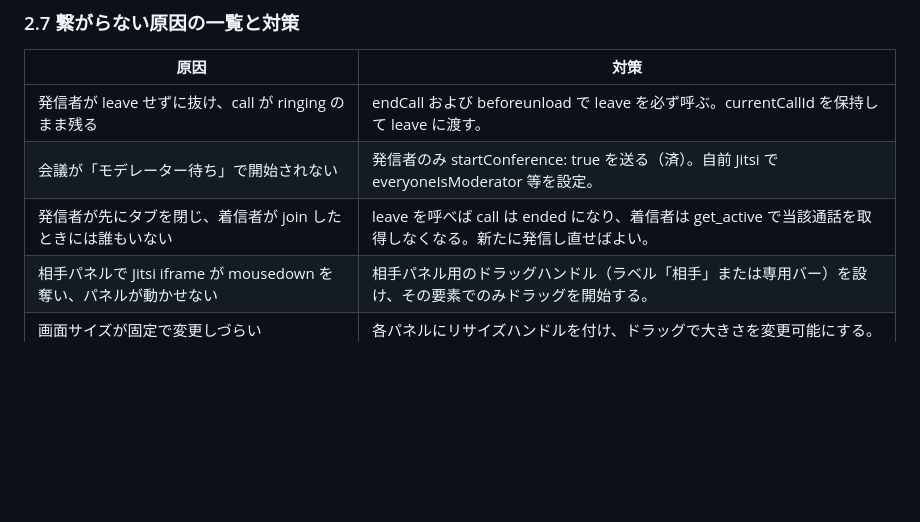
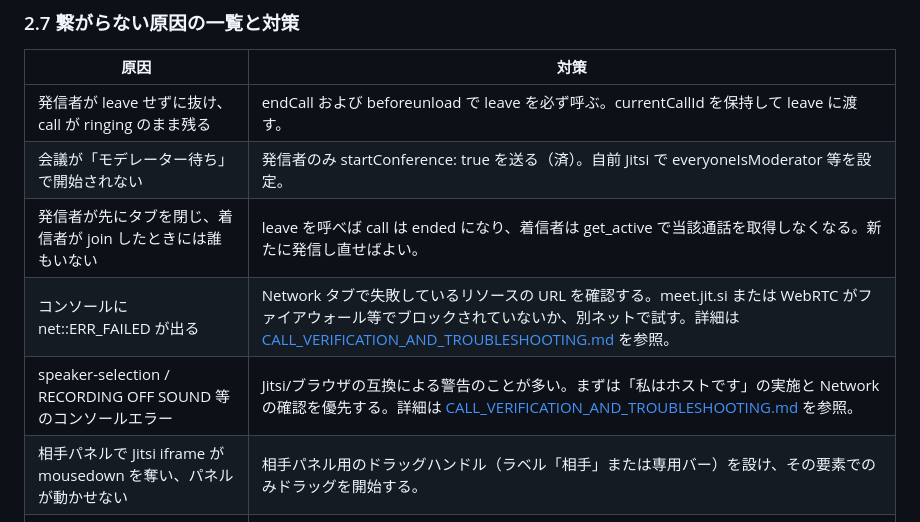
Before and after one commit to bunta1211/nine, a Markdown page: DOCS/CALL_CONNECT_AND_NOTIFICATION_FIX_PLAN.md, the part around the change. Drawn GitHub-style; blank space fills up the shorter version.

```diff
--- a/DOCS/CALL_CONNECT_AND_NOTIFICATION_FIX_PLAN.md
+++ b/DOCS/CALL_CONNECT_AND_NOTIFICATION_FIX_PLAN.md
@@ -96,6 +96,8 @@ sequenceDiagram
 | 発信者が leave せずに抜け、call が ringing のまま残る | endCall および beforeunload で leave を必ず呼ぶ。currentCallId を保持して leave に渡す。 |
 | 会議が「モデレーター待ち」で開始されない | 発信者のみ startConference: true を送る（済）。自前 Jitsi で everyoneIsModerator 等を設定。 |
 | 発信者が先にタブを閉じ、着信者が join したときには誰もいない | leave を呼べば call は ended になり、着信者は get_active で当該通話を取得しなくなる。新たに発信し直せばよい。 |
+| コンソールに net::ERR_FAILED が出る | Network タブで失敗しているリソースの URL を確認する。meet.jit.si または WebRTC がファイアウォール等でブロックされていないか、別ネットで試す。詳細は [CALL_VERIFICATION_AND_TROUBLESHOOTING.md](CALL_VERIFICATION_AND_TROUBLESHOOTING.md) を参照。 |
+| speaker-selection / RECORDING OFF SOUND 等のコンソールエラー | Jitsi/ブラウザの互換による警告のことが多い。まずは「私はホストです」の実施と Network の確認を優先する。詳細は [CALL_VERIFICATION_AND_TROUBLESHOOTING.md](CALL_VERIFICATION_AND_TROUBLESHOOTING.md) を参照。 |
 | 相手パネルで Jitsi iframe が mousedown を奪い、パネルが動かせない | 相手パネル用のドラッグハンドル（ラベル「相手」または専用バー）を設け、その要素でのみドラッグを開始する。 |
 | 画面サイズが固定で変更しづらい | 各パネルにリサイズハンドルを付け、ドラッグで大きさを変更可能にする。 |
 
```
Also changed, not shown: DOCS/CALL_VERIFICATION_AND_TROUBLESHOOTING.md (added, +95 -0 lines).
